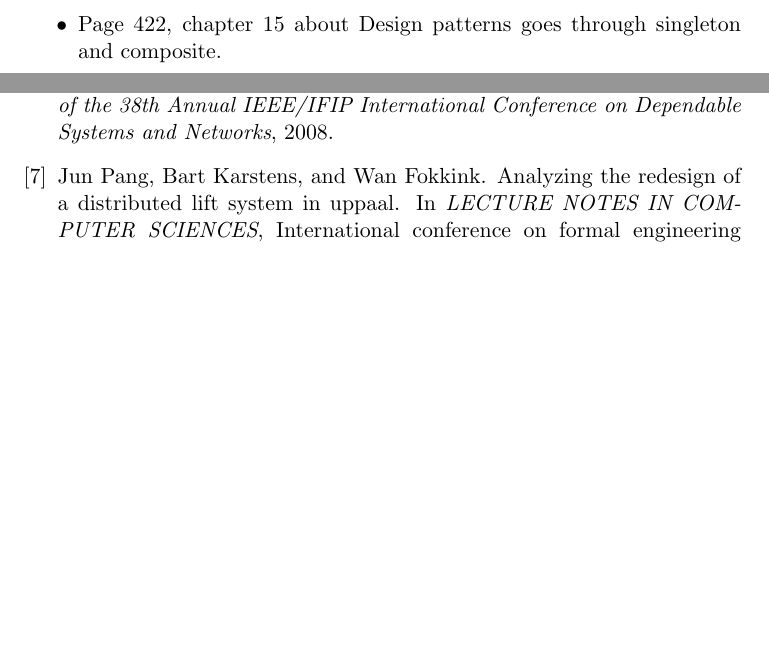
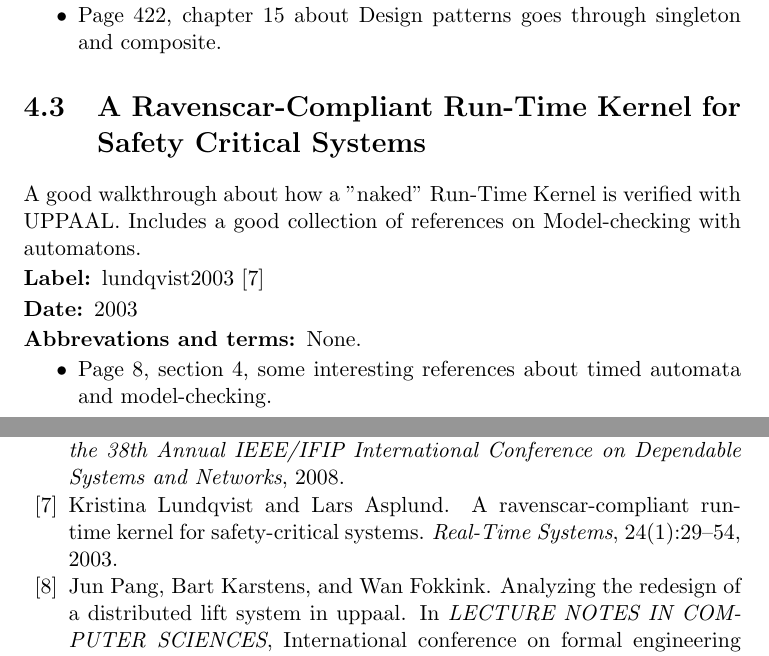
Before and after one commit to christofferholmstedt/dva501-master-thesis-report, a LaTeX thesis (notes_about_references/main.tex, which reads notes_about_references/uml_and_uppaal.tex): two parts of pages 17 and 18 of 18, joined at a grey line, cut so that both start at the same text, the shorter picture padded with empty space. Compiled offline with pdfLaTeX.

Commit message:
Added a new reference, lundqvist2003.

```diff
--- a/notes_about_references/uml_and_uppaal.tex
+++ b/notes_about_references/uml_and_uppaal.tex
@@ -71,6 +71,23 @@ case-studies.
         composite.
 \end{itemize}
 
+%%%%%%%%%%%%%%%%%%%%%%%%%%%%%%%%%%%%%%%%%%%%%%%%%%%%%%%%%%%%%%%%%%%%%
+% A Ravenscar-Compliant Run-Time Kernel for Safety Critical Systems
+%%%%%%%%%%%%%%%%%%%%%%%%%%%%%%%%%%%%%%%%%%%%%%%%%%%%%%%%%%%%%%%%%%%%%
+\section{A Ravenscar-Compliant Run-Time Kernel for Safety Critical Systems}
+A good walkthrough about how a "naked" Run-Time Kernel is verified with UPPAAL.
+Includes a good collection of references on Model-checking with automatons.
+
+\begin{description}
+    \item[Label:] lundqvist2003 \cite{lundqvist2003}
+    \item[Date:] 2003
+    \item[Abbrevations and terms:] None.
+\end{description}
+
+\begin{itemize}
+    \item Page 8, section 4, some interesting references about timed automata
+        and model-checking.
+\end{itemize}
 %%%%%%%%%%%%%%%%%%%%%%%%%%%%%%%%%%%%%%%%%%%%%%%%
 % New reference
 %%%%%%%%%%%%%%%%%%%%%%%%%%%%%%%%%%%%%%%%%%%%%%%%
```
Also changed, not shown: references.bib (+16 -0 lines), notes_about_references/uml_and_uppaal.tex (6 more changed lines).
